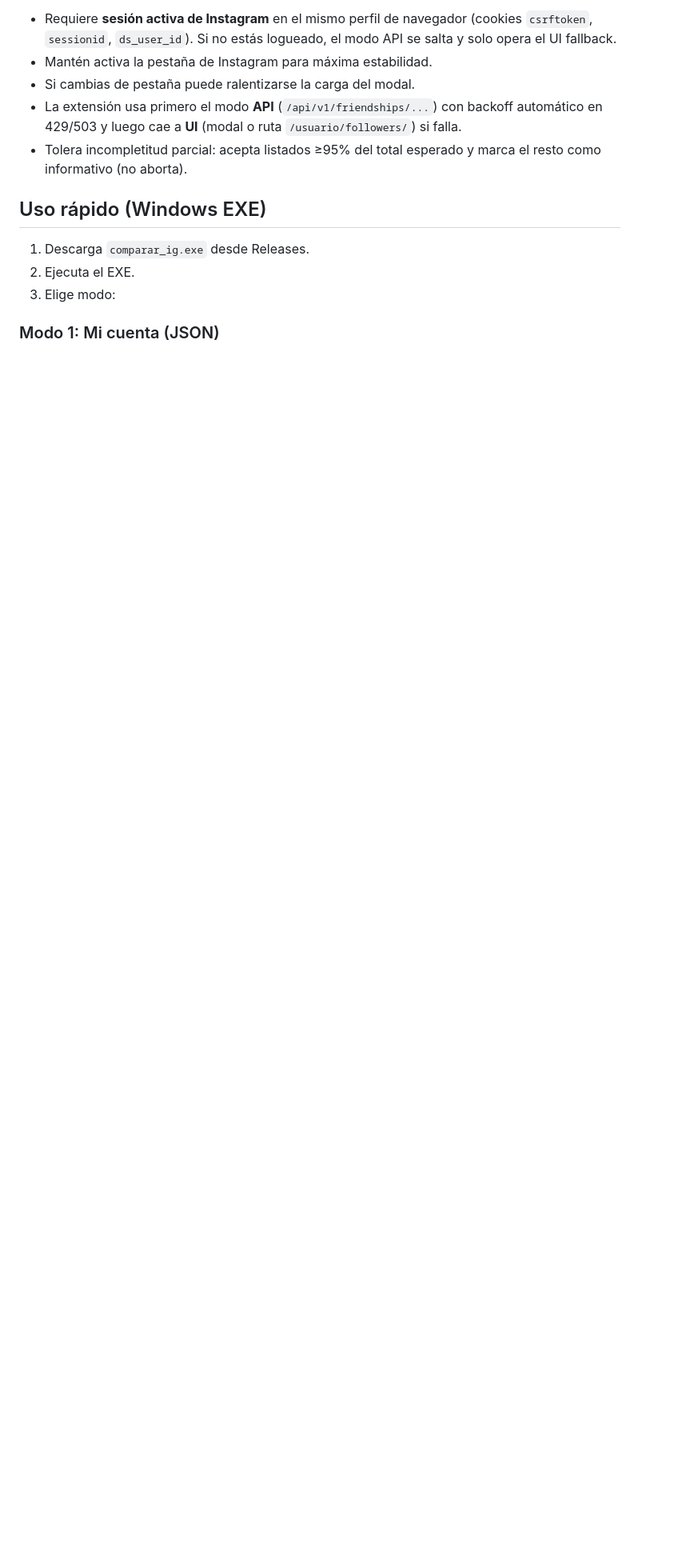
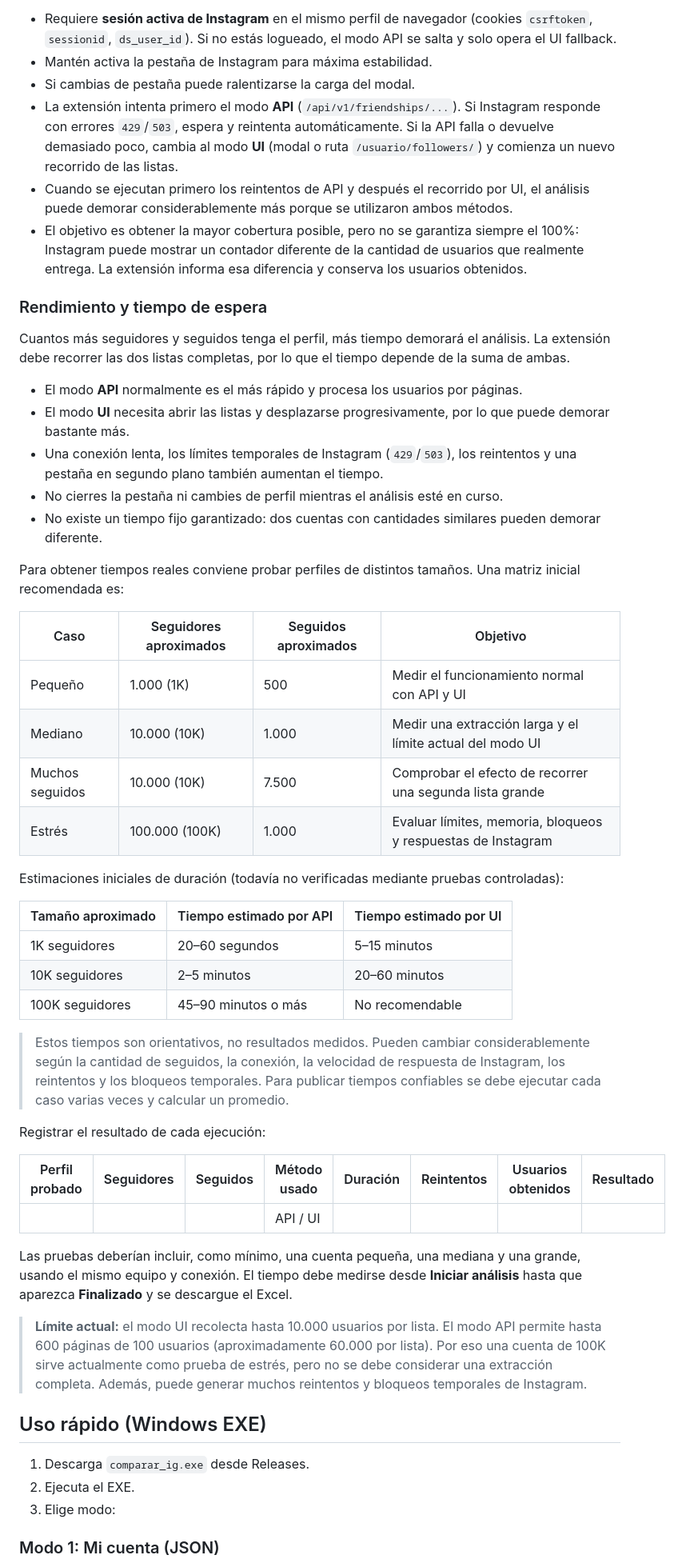
Before and after one commit to viceKDK/Follow-Tracker, a Markdown page: README.md, the part around the change. Shown at 80% size. GitHub-like rendering; blank space fills up the shorter version.

Commit message:
Document extension performance expectations

```diff
--- a/README.md
+++ b/README.md
@@ -59,8 +59,48 @@ Notas:
 - Requiere **sesión activa de Instagram** en el mismo perfil de navegador (cookies `csrftoken`, `sessionid`, `ds_user_id`). Si no estás logueado, el modo API se salta y solo opera el UI fallback.
 - Mantén activa la pestaña de Instagram para máxima estabilidad.
 - Si cambias de pestaña puede ralentizarse la carga del modal.
-- La extensión usa primero el modo **API** (`/api/v1/friendships/...`) con backoff automático en 429/503 y luego cae a **UI** (modal o ruta `/usuario/followers/`) si falla.
-- Tolera incompletitud parcial: acepta listados ≥95% del total esperado y marca el resto como informativo (no aborta).
+- La extensión intenta primero el modo **API** (`/api/v1/friendships/...`). Si Instagram responde con errores `429`/`503`, espera y reintenta automáticamente. Si la API falla o devuelve demasiado poco, cambia al modo **UI** (modal o ruta `/usuario/followers/`) y comienza un nuevo recorrido de las listas.
+- Cuando se ejecutan primero los reintentos de API y después el recorrido por UI, el análisis puede demorar considerablemente más porque se utilizaron ambos métodos.
+- El objetivo es obtener la mayor cobertura posible, pero no se garantiza siempre el 100%: Instagram puede mostrar un contador diferente de la cantidad de usuarios que realmente entrega. La extensión informa esa diferencia y conserva los usuarios obtenidos.
+
+### Rendimiento y tiempo de espera
+
+Cuantos más seguidores y seguidos tenga el perfil, más tiempo demorará el análisis. La extensión debe recorrer las dos listas completas, por lo que el tiempo depende de la suma de ambas.
+
+- El modo **API** normalmente es el más rápido y procesa los usuarios por páginas.
+- El modo **UI** necesita abrir las listas y desplazarse progresivamente, por lo que puede demorar bastante más.
+- Una conexión lenta, los límites temporales de Instagram (`429`/`503`), los reintentos y una pestaña en segundo plano también aumentan el tiempo.
+- No cierres la pestaña ni cambies de perfil mientras el análisis esté en curso.
+- No existe un tiempo fijo garantizado: dos cuentas con cantidades similares pueden demorar diferente.
+
+Para obtener tiempos reales conviene probar perfiles de distintos tamaños. Una matriz inicial recomendada es:
+
+| Caso | Seguidores aproximados | Seguidos aproximados | Objetivo |
+|------|-------------------------|----------------------|----------|
+| Pequeño | 1.000 (1K) | 500 | Medir el funcionamiento normal con API y UI |
+| Mediano | 10.000 (10K) | 1.000 | Medir una extracción larga y el límite actual del modo UI |
+| Muchos seguidos | 10.000 (10K) | 7.500 | Comprobar el efecto de recorrer una segunda lista grande |
+| Estrés | 100.000 (100K) | 1.000 | Evaluar límites, memoria, bloqueos y respuestas de Instagram |
+
+Estimaciones iniciales de duración (todavía no verificadas mediante pruebas controladas):
+
+| Tamaño aproximado | Tiempo estimado por API | Tiempo estimado por UI |
+|-------------------|-------------------------|------------------------|
+| 1K seguidores | 20–60 segundos | 5–15 minutos |
+| 10K seguidores | 2–5 minutos | 20–60 minutos |
+| 100K seguidores | 45–90 minutos o más | No recomendable |
+
+> Estos tiempos son orientativos, no resultados medidos. Pueden cambiar considerablemente según la cantidad de seguidos, la conexión, la velocidad de respuesta de Instagram, los reintentos y los bloqueos temporales. Para publicar tiempos confiables se debe ejecutar cada caso varias veces y calcular un promedio.
+
+Registrar el resultado de cada ejecución:
+
+| Perfil probado | Seguidores | Seguidos | Método usado | Duración | Reintentos | Usuarios obtenidos | Resultado |
+|-----------------|------------|----------|--------------|----------|------------|--------------------|-----------|
+|                 |            |          | API / UI     |          |            |                    |           |
+
+Las pruebas deberían incluir, como mínimo, una cuenta pequeña, una mediana y una grande, usando el mismo equipo y conexión. El tiempo debe medirse desde **Iniciar análisis** hasta que aparezca **Finalizado** y se descargue el Excel.
+
+> **Límite actual:** el modo UI recolecta hasta 10.000 usuarios por lista. El modo API permite hasta 600 páginas de 100 usuarios (aproximadamente 60.000 por lista). Por eso una cuenta de 100K sirve actualmente como prueba de estrés, pero no se debe considerar una extracción completa. Además, puede generar muchos reintentos y bloqueos temporales de Instagram.
 
 ## Uso rápido (Windows EXE)
 
```
